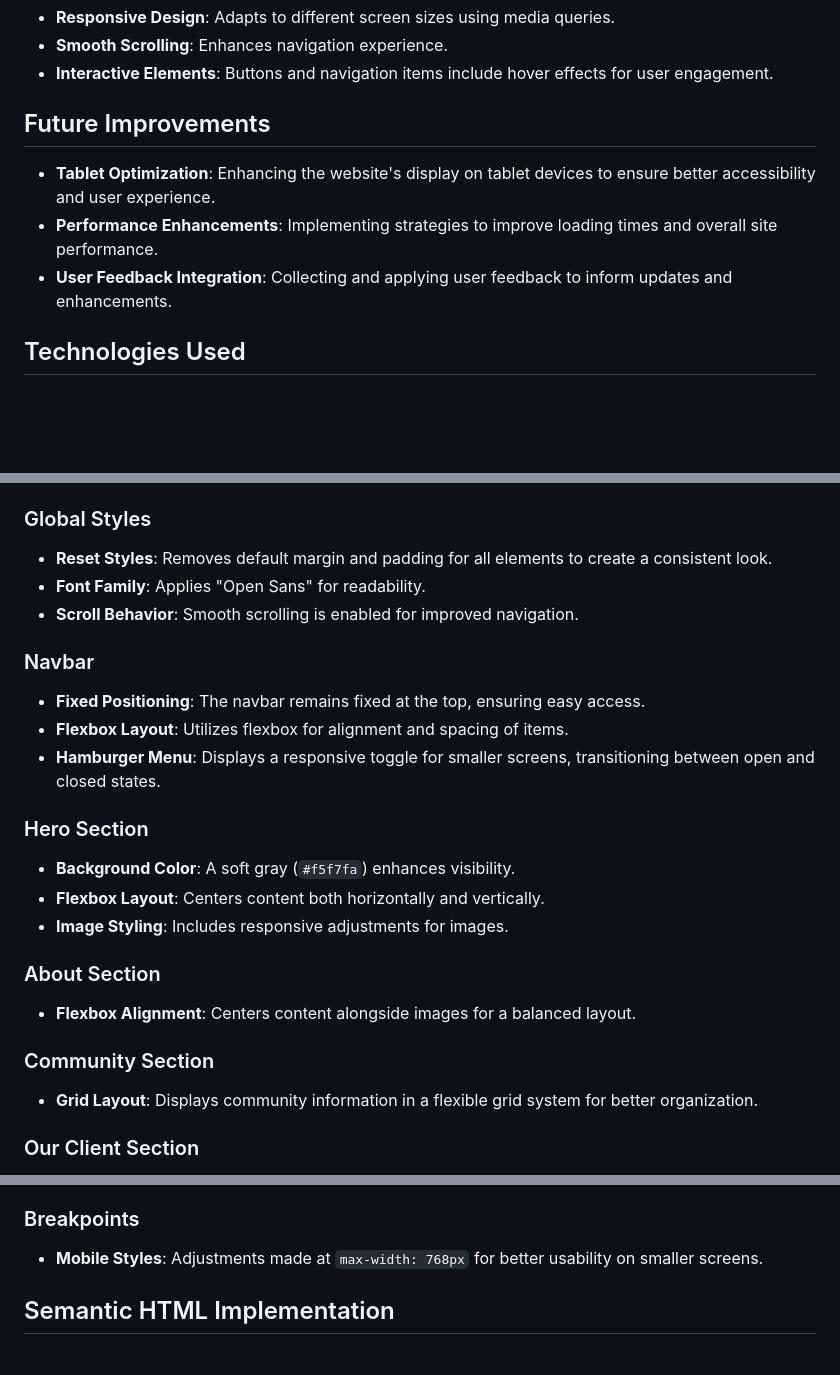
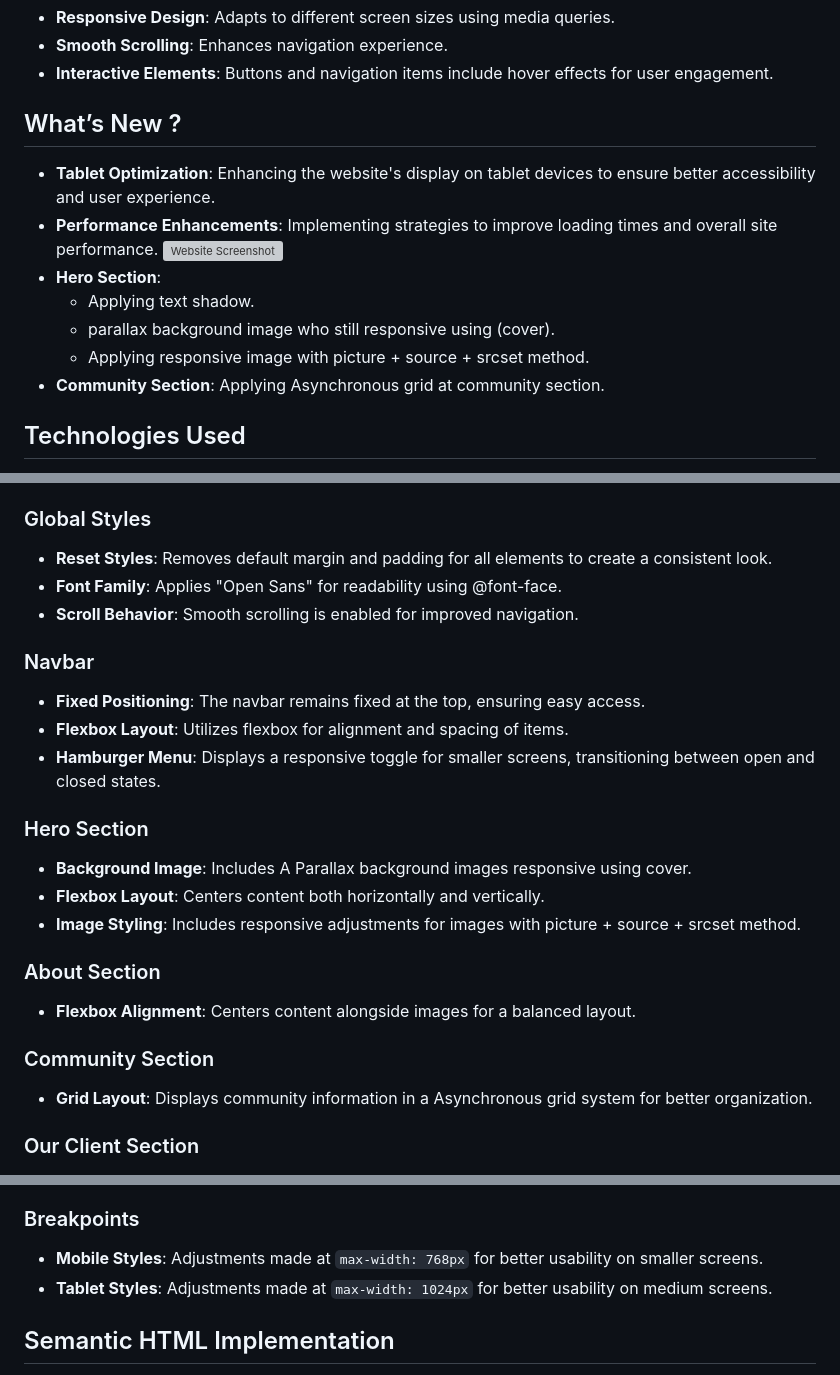
Before and after one commit to Muhammadsyifasurya/Nexcent, a Markdown page: README.md, 3 parts joined by grey strips. Drawn GitHub-style; blank space fills up the shorter version; grey boxes are pictures that could not be loaded.

Commit message:
add some news information

```diff
--- a/README.md
+++ b/README.md
@@ -18,11 +18,16 @@ This project is a responsive website featuring a modern design that showcases a
 - **Smooth Scrolling**: Enhances navigation experience.
 - **Interactive Elements**: Buttons and navigation items include hover effects for user engagement.
 
-## Future Improvements
+## What’s New ?
 
 - **Tablet Optimization**: Enhancing the website's display on tablet devices to ensure better accessibility and user experience.
 - **Performance Enhancements**: Implementing strategies to improve loading times and overall site performance.
-- **User Feedback Integration**: Collecting and applying user feedback to inform updates and enhancements.
+  ![Website Screenshot](asset/screenshot/performance.jpg)
+- **Hero Section**:
+  - Applying text shadow.
+  - parallax background image who still responsive using (cover).
+  - Applying responsive image with picture + source + srcset method.
+- **Community Section**: Applying Asynchronous grid at community section.
 
 ## Technologies Used
 
@@ -37,7 +42,7 @@ This project is a responsive website featuring a modern design that showcases a
 ### Global Styles
 
 - **Reset Styles**: Removes default margin and padding for all elements to create a consistent look.
-- **Font Family**: Applies "Open Sans" for readability.
+- **Font Family**: Applies "Open Sans" for readability using @font-face.
 - **Scroll Behavior**: Smooth scrolling is enabled for improved navigation.
 
 ### Navbar
@@ -48,9 +53,9 @@ This project is a responsive website featuring a modern design that showcases a
 
 ### Hero Section
 
-- **Background Color**: A soft gray (`#f5f7fa`) enhances visibility.
+- **Background Image**: Includes A Parallax background images responsive using cover.
 - **Flexbox Layout**: Centers content both horizontally and vertically.
-- **Image Styling**: Includes responsive adjustments for images.
+- **Image Styling**: Includes responsive adjustments for images with picture + source + srcset method.
 
 ### About Section
 
@@ -58,7 +63,7 @@ This project is a responsive website featuring a modern design that showcases a
 
 ### Community Section
 
-- **Grid Layout**: Displays community information in a flexible grid system for better organization.
+- **Grid Layout**: Displays community information in a Asynchronous grid system for better organization.
 
 ### Our Client Section
 
@@ -84,6 +89,7 @@ Media queries adjust styles based on screen size, ensuring optimal user experien
 ### Breakpoints
 
 - **Mobile Styles**: Adjustments made at `max-width: 768px` for better usability on smaller screens.
+- **Tablet Styles**: Adjustments made at `max-width: 1024px` for better usability on medium screens.
 
 ## Semantic HTML Implementation
 
```
